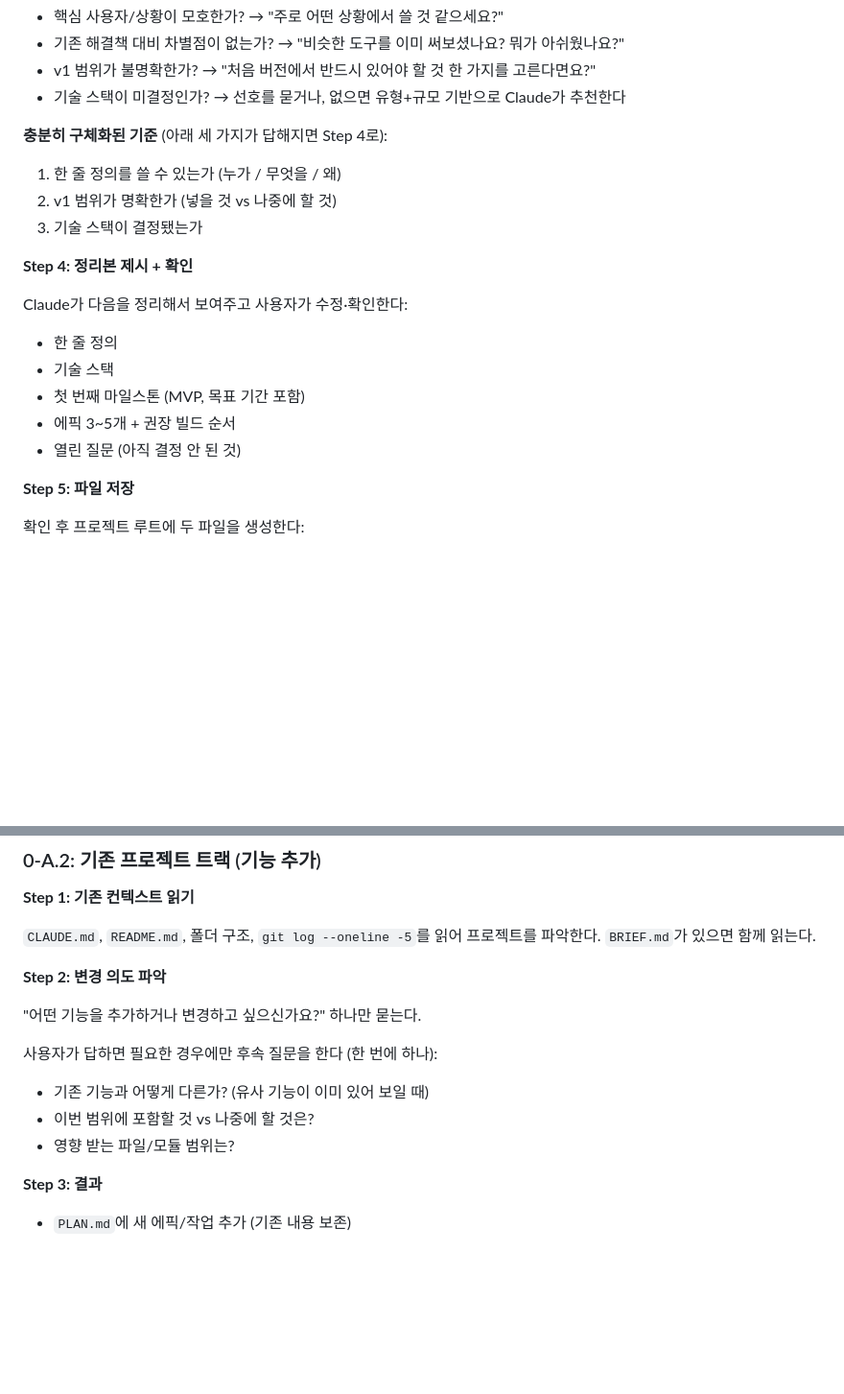
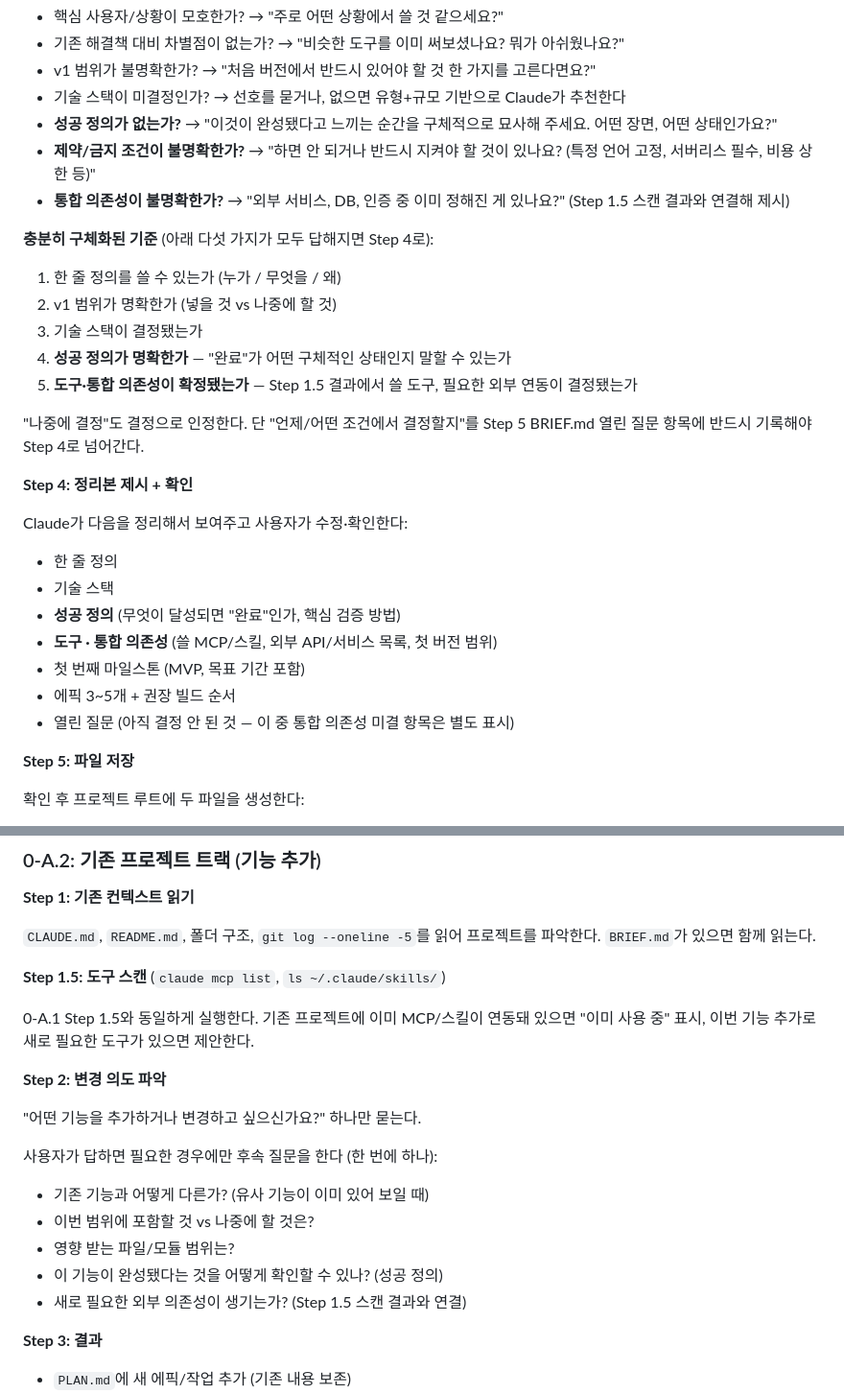
Before and after one commit to nonplayer47361/claude-toolkit, a Markdown page: skills/cli-agent-team/SKILL.md, 2 parts joined by grey strips. Shown at 96% size. Drawn GitHub-style; blank space fills up the shorter version.

```diff
--- a/skills/cli-agent-team/SKILL.md
+++ b/skills/cli-agent-team/SKILL.md
@@ -94,20 +128,30 @@ git log --oneline -5 2>/dev/null  # 커밋 이력 (있으면 기존 프로젝트
 - 기존 해결책 대비 차별점이 없는가? → "비슷한 도구를 이미 써보셨나요? 뭐가 아쉬웠나요?"
 - v1 범위가 불명확한가? → "처음 버전에서 반드시 있어야 할 것 한 가지를 고른다면요?"
 - 기술 스택이 미결정인가? → 선호를 묻거나, 없으면 유형+규모 기반으로 Claude가 추천한다
+- **성공 정의가 없는가?** → "이것이 완성됐다고 느끼는 순간을 구체적으로 묘사해 주세요. 어떤 장면, 어떤 상태인가요?"
+- **제약/금지 조건이 불명확한가?** → "하면 안 되거나 반드시 지켜야 할 것이 있나요? (특정 언어 고정, 서버리스 필수, 비용 상한 등)"
+- **통합 의존성이 불명확한가?** → "외부 서비스, DB, 인증 중 이미 정해진 게 있나요?" (Step 1.5 스캔 결과와 연결해 제시)
 
-**충분히 구체화된 기준** (아래 세 가지가 답해지면 Step 4로):
+**충분히 구체화된 기준** (아래 다섯 가지가 모두 답해지면 Step 4로):
 1. 한 줄 정의를 쓸 수 있는가 (누가 / 무엇을 / 왜)
 2. v1 범위가 명확한가 (넣을 것 vs 나중에 할 것)
 3. 기술 스택이 결정됐는가
+4. **성공 정의가 명확한가** — "완료"가 어떤 구체적인 상태인지 말할 수 있는가
+5. **도구·통합 의존성이 확정됐는가** — Step 1.5 결과에서 쓸 도구, 필요한 외부 연동이 결정됐는가
+
+"나중에 결정"도 결정으로 인정한다. 단 "언제/어떤 조건에서 결정할지"를 Step 5 BRIEF.md 열린
+질문 항목에 반드시 기록해야 Step 4로 넘어간다.
 
 **Step 4: 정리본 제시 + 확인**
 
 Claude가 다음을 정리해서 보여주고 사용자가 수정·확인한다:
 - 한 줄 정의
 - 기술 스택
+- **성공 정의** (무엇이 달성되면 "완료"인가, 핵심 검증 방법)
+- **도구 · 통합 의존성** (쓸 MCP/스킬, 외부 API/서비스 목록, 첫 버전 범위)
 - 첫 번째 마일스톤 (MVP, 목표 기간 포함)
 - 에픽 3~5개 + 권장 빌드 순서
-- 열린 질문 (아직 결정 안 된 것)
+- 열린 질문 (아직 결정 안 된 것 — 이 중 통합 의존성 미결 항목은 별도 표시)
 
 **Step 5: 파일 저장**
 
@@ -157,6 +211,11 @@ Claude가 다음을 정리해서 보여주고 사용자가 수정·확인한다:
 `CLAUDE.md`, `README.md`, 폴더 구조, `git log --oneline -5`를 읽어 프로젝트를 파악한다.
 `BRIEF.md`가 있으면 함께 읽는다.
 
+**Step 1.5: 도구 스캔** (`claude mcp list`, `ls ~/.claude/skills/`)
+
+0-A.1 Step 1.5와 동일하게 실행한다. 기존 프로젝트에 이미 MCP/스킬이 연동돼 있으면
+"이미 사용 중" 표시, 이번 기능 추가로 새로 필요한 도구가 있으면 제안한다.
+
 **Step 2: 변경 의도 파악**
 
 "어떤 기능을 추가하거나 변경하고 싶으신가요?" 하나만 묻는다.
@@ -165,6 +224,8 @@ Claude가 다음을 정리해서 보여주고 사용자가 수정·확인한다:
 - 기존 기능과 어떻게 다른가? (유사 기능이 이미 있어 보일 때)
 - 이번 범위에 포함할 것 vs 나중에 할 것은?
 - 영향 받는 파일/모듈 범위는?
+- 이 기능이 완성됐다는 것을 어떻게 확인할 수 있나? (성공 정의)
+- 새로 필요한 외부 의존성이 생기는가? (Step 1.5 스캔 결과와 연결)
 
 **Step 3: 결과**
 
```
Also changed, not shown: other parts of skills/cli-agent-team/SKILL.md (+44 -0 lines).
